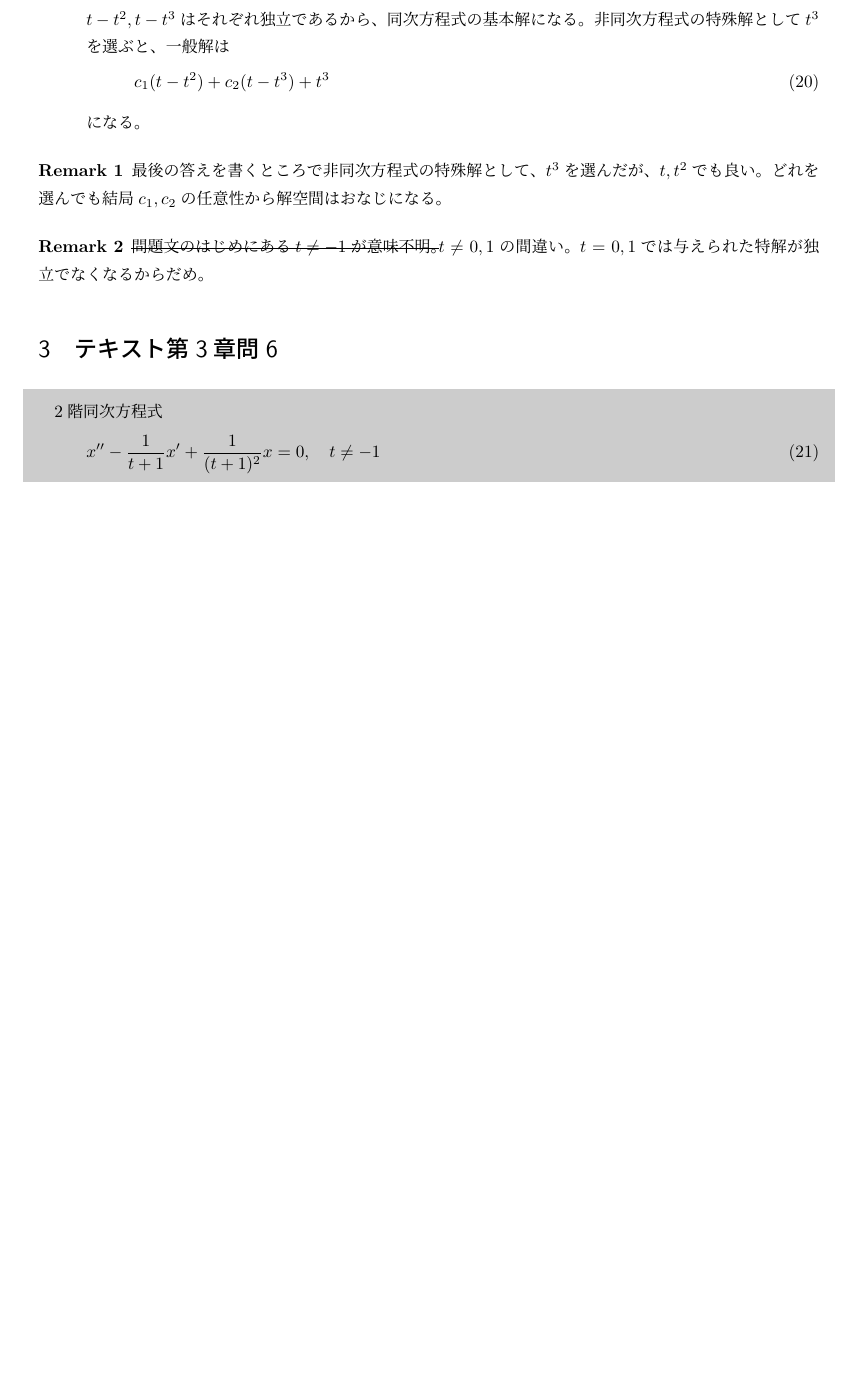
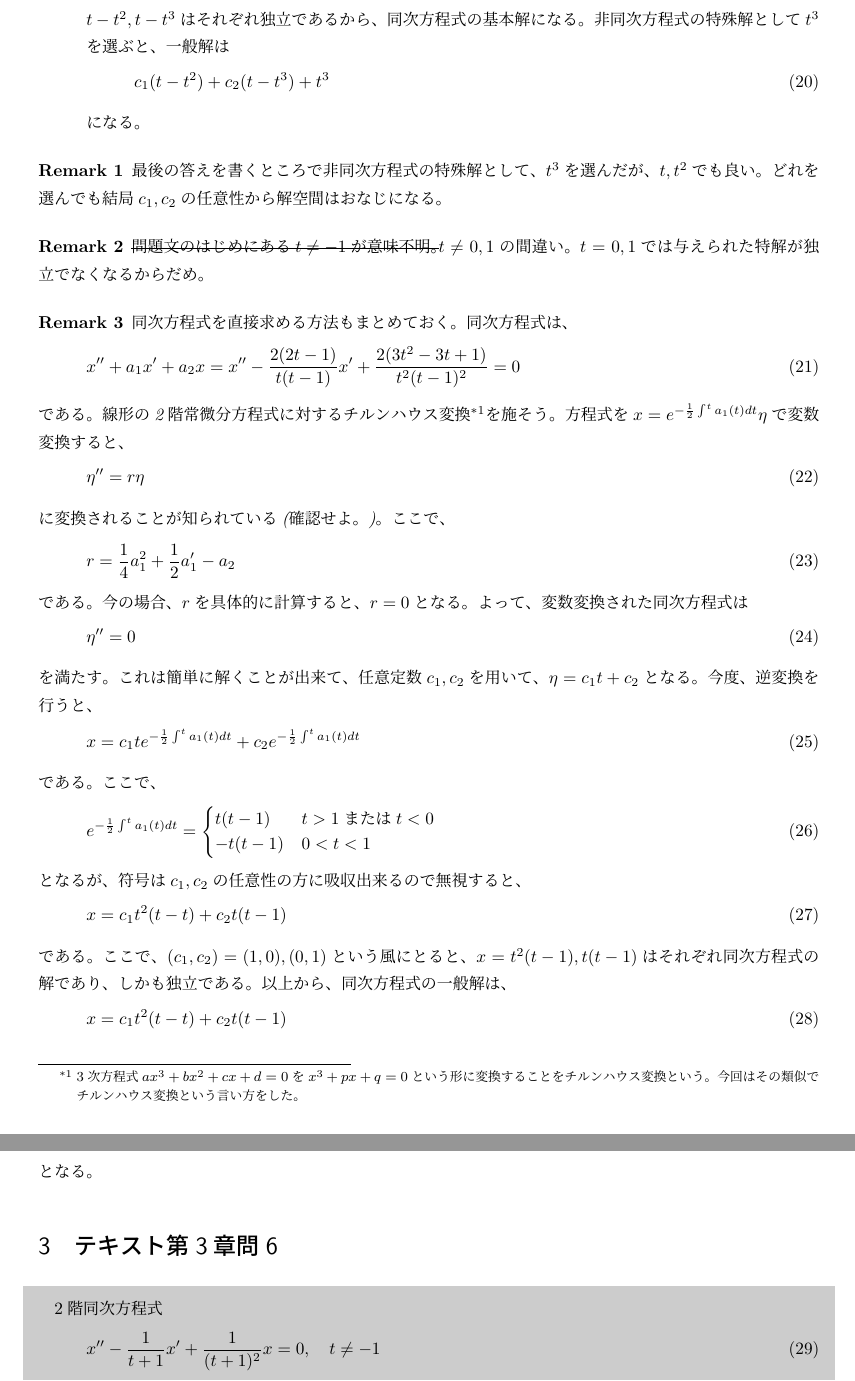
Before and after one commit to yonesuke/TIL, a LaTeX document (Notes/ode.tex): part of page 3 of 9 before the commit and two parts of pages 3 and 4 of 10 after it, the two joined at a grey line, cut so that both start at the same text, the shorter picture padded with empty space. Compiled offline with pLaTeX and dvipdfmx.

Commit message:
add another solution

```diff
--- a/Notes/ode.tex
+++ b/Notes/ode.tex
@@ -177,6 +177,57 @@ $t,t^{2}$でも良い。
 \sout{問題文のはじめにある$t\ne -1$が意味不明。}
 $t\ne 0,1$の間違い。$t=0,1$では与えられた特解が独立でなくなるからだめ。
 \end{remark}
+
+\begin{remark}
+同次方程式を直接求める方法もまとめておく。
+同次方程式は、
+\begin{eqnarray}
+x''+a_{1}x'+a_{2}x=x''-\frac{2(2t-1)}{t(t-1)}x'+\frac{2(3t^{2}-3t+1)}{t^{2}(t-1)^{2}}=0
+\end{eqnarray}
+である。線形の2階常微分方程式に対するチルンハウス変換\footnote{3次方程式$ax^{3}+bx^{2}+cx+d=0$を$x^{3}+px+q=0$という形に変換することをチルンハウス変換という。今回はその類似でチルンハウス変換という言い方をした。}を施そう。
+方程式を$x=e^{-\frac{1}{2}\int^{t} a_{1}(t)dt}\eta$で変数変換すると、
+\begin{eqnarray}
+\eta''=r\eta
+\end{eqnarray}
+に変換されることが知られている(確認せよ。)。ここで、
+\begin{eqnarray}
+r=\frac{1}{4}a_{1}^{2}+\frac{1}{2}a_{1}'-a_{2}
+\end{eqnarray}
+である。
+今の場合、$r$を具体的に計算すると、$r=0$となる。
+よって、変数変換された同次方程式は
+\begin{eqnarray}
+\eta''=0
+\end{eqnarray}
+を満たす。
+これは簡単に解くことが出来て、任意定数$c_{1},c_{2}$を用いて、
+$\eta=c_{1}t+c_{2}$となる。
+今度、逆変換を行うと、
+\begin{eqnarray}
+x=c_{1}te^{-\frac{1}{2}\int^{t} a_{1}(t)dt}+c_{2}e^{-\frac{1}{2}\int^{t} a_{1}(t)dt}
+\end{eqnarray}
+である。ここで、
+\begin{eqnarray}
+e^{-\frac{1}{2}\int^{t} a_{1}(t)dt}=
+\begin{cases}
+t(t-1) & \text{$t>1$または$t<0$}\\
+-t(t-1) & \text{$0<t<1$}
+\end{cases}
+\end{eqnarray}
+となるが、符号は$c_{1},c_{2}$の任意性の方に吸収出来るので無視すると、
+\begin{eqnarray}
+x=c_{1}t^{2}(t-t)+c_{2}t(t-1)
+\end{eqnarray}
+である。
+ここで、$(c_{1},c_{2})=(1,0),(0,1)$という風にとると、
+$x=t^{2}(t-1),t(t-1)$はそれぞれ同次方程式の解であり、しかも独立である。
+以上から、同次方程式の一般解は、
+\begin{eqnarray}
+x=c_{1}t^{2}(t-t)+c_{2}t(t-1)
+\end{eqnarray}
+となる。
+\end{remark}
+
 
 \section{テキスト第3章問6}
 \begin{shaded}
```
Also changed, not shown: Notes/ode.pdf.
